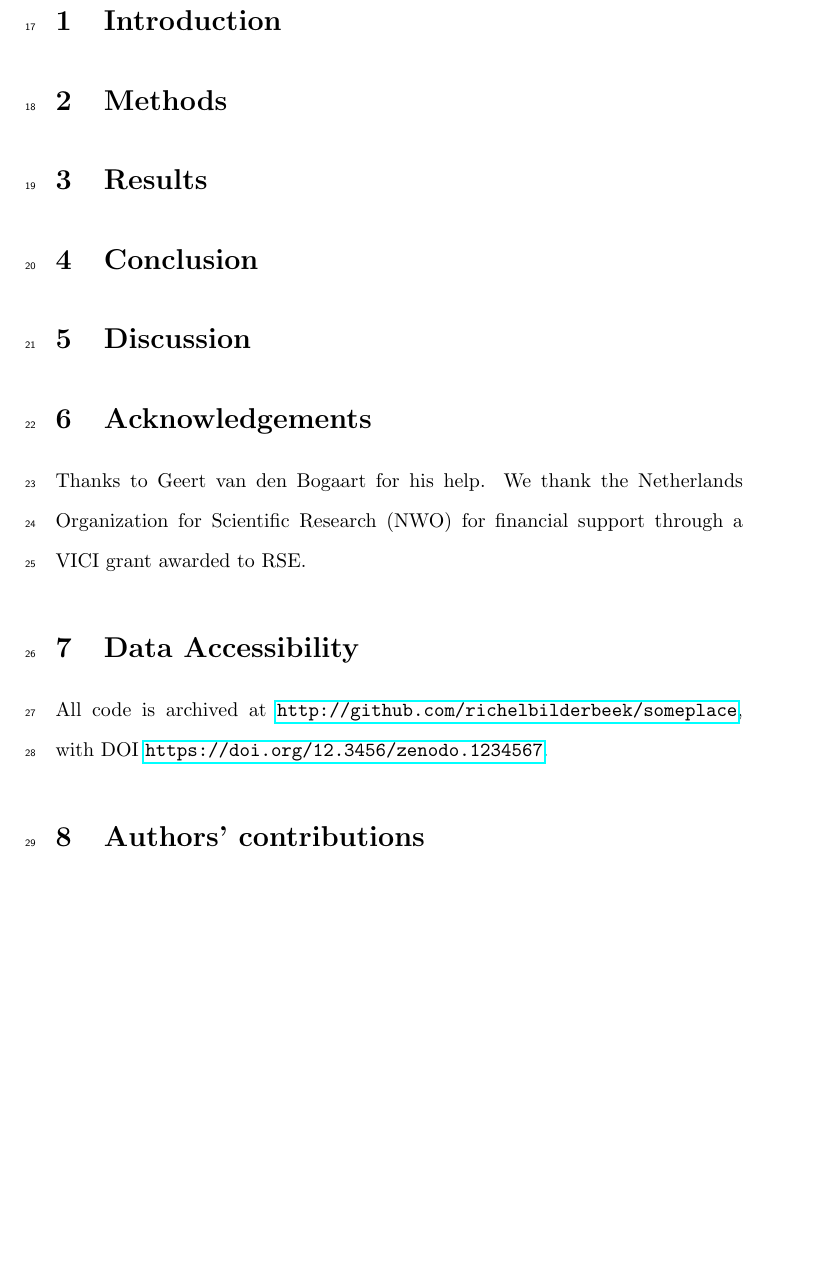
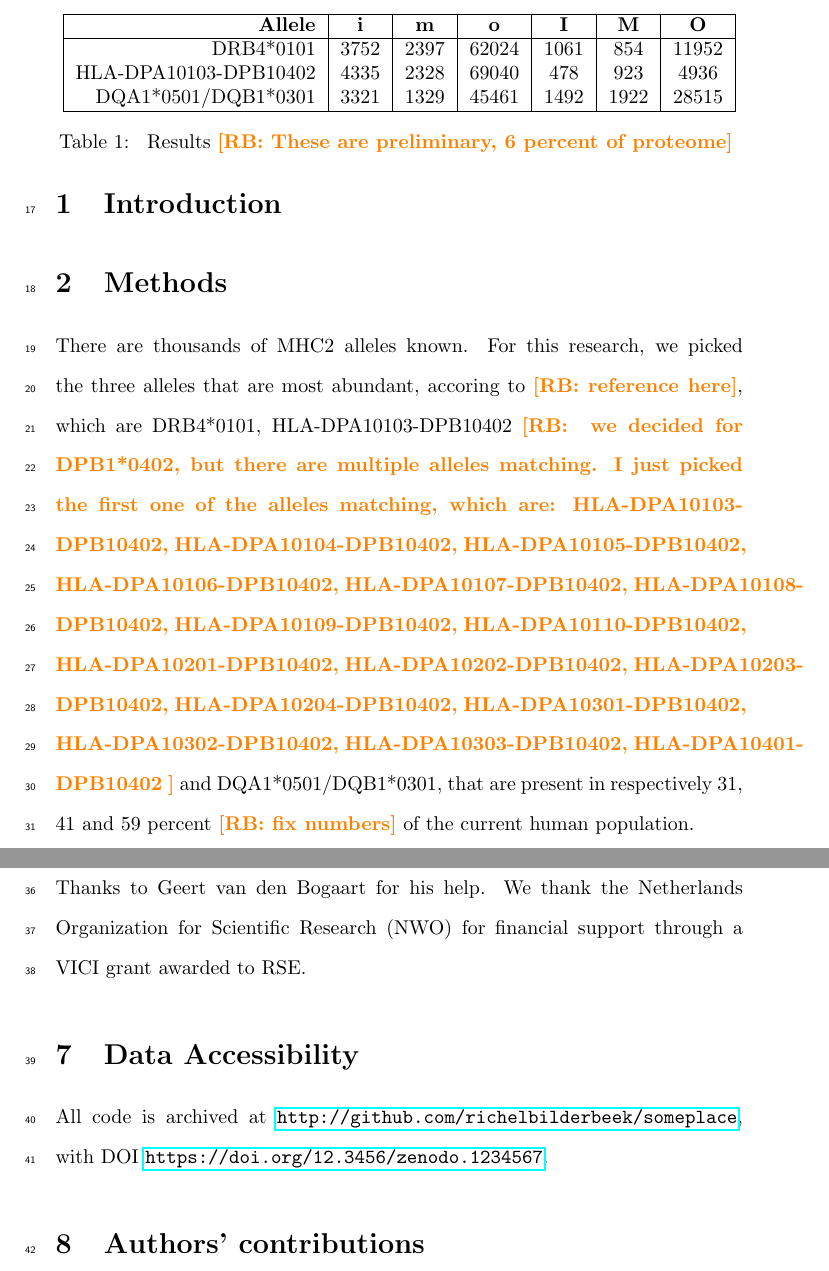
Before and after one commit to richelbilderbeek/bbbq_article, a LaTeX paper (article.tex): part of page 2 of 3 before the commit and two parts of pages 2 and 3 of 3 after it, the two joined at a grey line, cut at the place of the change, the shorter picture padded with empty space. Compiled offline with pdfLaTeX; a missing bibliography style is replaced by a similar one.

Commit message:
Results of 6 percent of proteome

```diff
--- a/article.tex
+++ b/article.tex
@@ -114,9 +114,57 @@
 \section{Methods}
 %%%%%%%%%%%%%%%%%%%%%%%%%%%%%%%%%%%%%%%%%%%%%%%%%%%%%%%%%%%%%%%%%%%%%%%%%%%%%%%%%%%%%%
 
+There are thousands of MHC2 alleles known.
+For this research, we picked the three alleles that are most abundant,
+accoring to \richel{reference here},
+which are DRB4*0101,
+HLA-DPA10103-DPB10402
+\richel{
+  we decided for DPB1*0402, but there are multiple alleles matching.
+  I just picked the first one of the alleles matching, which are:
+  HLA-DPA10103-DPB10402,
+  HLA-DPA10104-DPB10402,
+  HLA-DPA10105-DPB10402,
+  HLA-DPA10106-DPB10402,
+  HLA-DPA10107-DPB10402,
+  HLA-DPA10108-DPB10402,
+  HLA-DPA10109-DPB10402,
+  HLA-DPA10110-DPB10402,
+  HLA-DPA10201-DPB10402,
+  HLA-DPA10202-DPB10402,
+  HLA-DPA10203-DPB10402,
+  HLA-DPA10204-DPB10402,
+  HLA-DPA10301-DPB10402,
+  HLA-DPA10302-DPB10402,
+  HLA-DPA10303-DPB10402,
+  HLA-DPA10401-DPB10402
+}
+and DQA1*0501/DQB1*0301,
+that are present in respectively 31, 41 and 59 percent
+\richel{fix numbers}
+of the current human population.
+
 %%%%%%%%%%%%%%%%%%%%%%%%%%%%%%%%%%%%%%%%%%%%%%%%%%%%%%%%%%%%%%%%%%%%%%%%%%%%%%%%%%%%%%
 \section{Results}
 %%%%%%%%%%%%%%%%%%%%%%%%%%%%%%%%%%%%%%%%%%%%%%%%%%%%%%%%%%%%%%%%%%%%%%%%%%%%%%%%%%%%%%
+
+\begin{table}
+\centering
+  \begin{tabular}{| r | c | c | c | c | c | c |}
+    \hline
+    \textbf{Allele}       & \textbf{i} & \textbf{m} & \textbf{o} & \textbf{I} & \textbf{M} & \textbf{O} \\
+    \hline
+    DRB4*0101             & 3752 & 2397 & 62024 & 1061 & 854  & 11952 \\
+    HLA-DPA10103-DPB10402 & 4335 & 2328 & 69040 & 478  & 923  & 4936 \\
+    DQA1*0501/DQB1*0301   & 3321 & 1329 & 45461 & 1492 & 1922 & 28515 \\
+    \hline
+  \end{tabular}
+  \caption{
+    Results \richel{These are preliminary, 6 percent of proteome}
+  }
+  \label{tab:results}
+\end{table}
+
 
 %%%%%%%%%%%%%%%%%%%%%%%%%%%%%%%%%%%%%%%%%%%%%%%%%%%%%%%%%%%%%%%%%%%%%%%%%%%%%%%%%%%%%%
 \section{Conclusion}
```
Also changed, not shown: allele_1_result.csv (added, +7 -0 lines), allele_2_result.csv (added, +7 -0 lines), allele_3_result.csv (added, +7 -0 lines).
